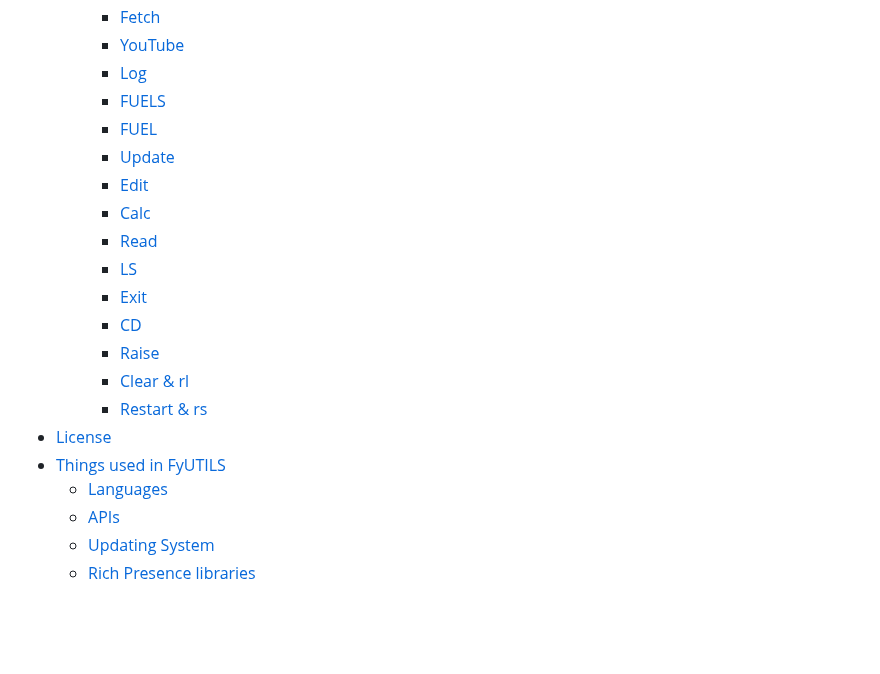
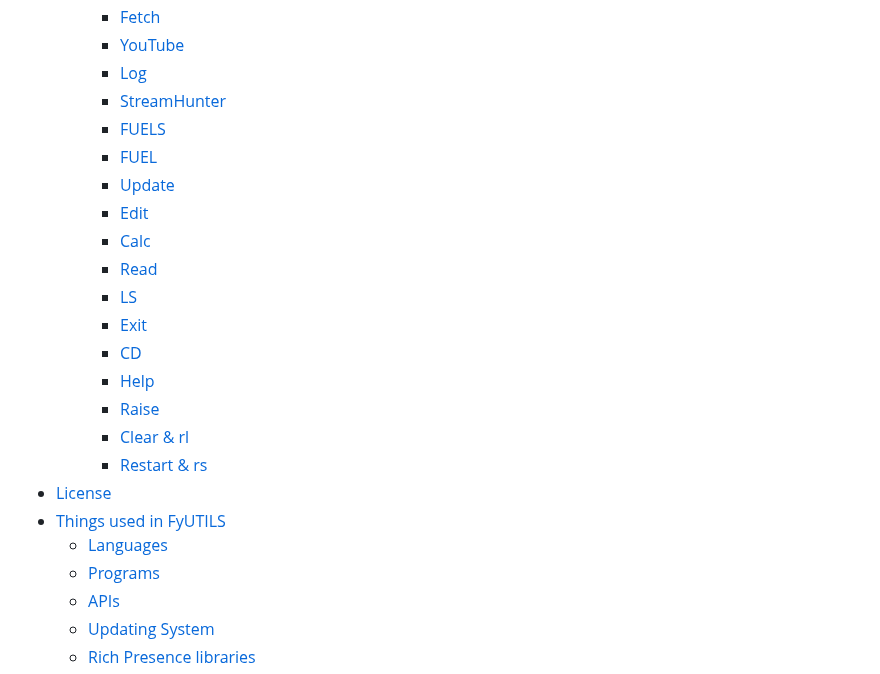
Before and after one commit to noahzeisberg/FyUTILS, a Markdown page: README.md, the part around the change. Drawn GitHub-style; blank space fills up the shorter version.

Commit message:
Updated table of contents.

```diff
--- a/README.md
+++ b/README.md
@@ -33,6 +33,7 @@ A simple python hacking and utility terminal application for windows with an int
     * [Fetch](#fetch)
     * [YouTube](#youtube)
     * [Log](#log)
+    * [StreamHunter](#streamhunter)
     * [FUELS](#fuels-1)
     * [FUEL](#fuel)
     * [Update](#update)
@@ -42,12 +43,14 @@ A simple python hacking and utility terminal application for windows with an int
     * [LS](#ls)
     * [Exit](#exit)
     * [CD](#cd)
+    * [Help](#help)
     * [Raise](#raise)
     * [Clear & rl](#clear--rl)
     * [Restart & rs](#restart--rs)
 * [License](#license)
 * [Things used in FyUTILS](#things-used-in-fyutils)
     * [Languages](#languages)
+    * [Programs](#programs)
     * [APIs](#apis)
     * [Updating System](#updating-system)
     * [Rich Presence libraries](#rich-presence-libraries)
```
